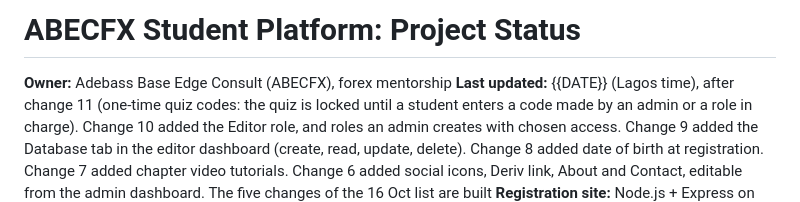
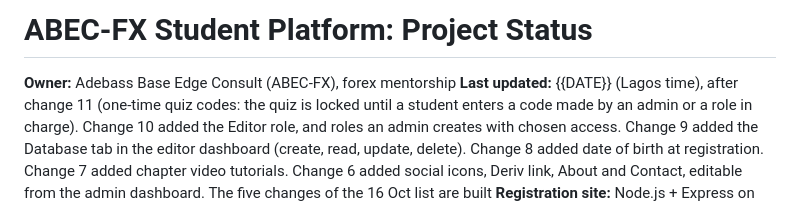
Before and after one commit to huxaifamora-cell/abecfx-students-registration, a Markdown page: status/STATUS-SOURCE.md, the part around the change. Drawn GitHub-style.

```diff
--- a/status/STATUS-SOURCE.md
+++ b/status/STATUS-SOURCE.md
@@ -1,6 +1,6 @@
-# ABECFX Student Platform: Project Status
+# ABEC-FX Student Platform: Project Status
 
-**Owner:** Adebass Base Edge Consult (ABECFX), forex mentorship
+**Owner:** Adebass Base Edge Consult (ABEC-FX), forex mentorship
 **Last updated:** {{DATE}} (Lagos time), after change 11 (one-time quiz codes: the quiz is locked until a student enters a code made by an admin or a role in charge). Change 10 added the Editor role, and roles an admin creates with chosen access. Change 9 added the Database tab in the editor dashboard (create, read, update, delete). Change 8 added date of birth at registration. Change 7 added chapter video tutorials. Change 6 added social icons, Deriv link, About and Contact, editable from the admin dashboard. The five changes of the 16 Oct list are built
 **Registration site:** Node.js + Express on Render, Google Sheet as the database
 **Quiz bot:** separate Telegram Mini App bot on its own Render service
```
